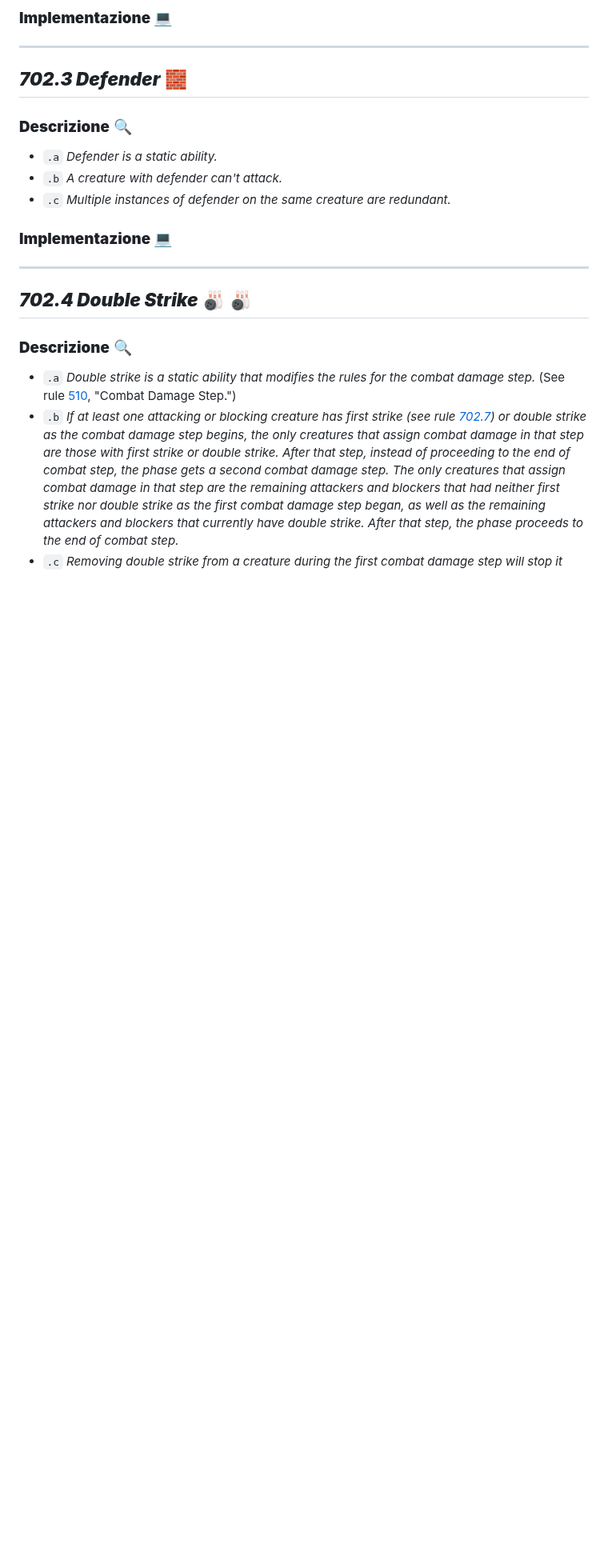
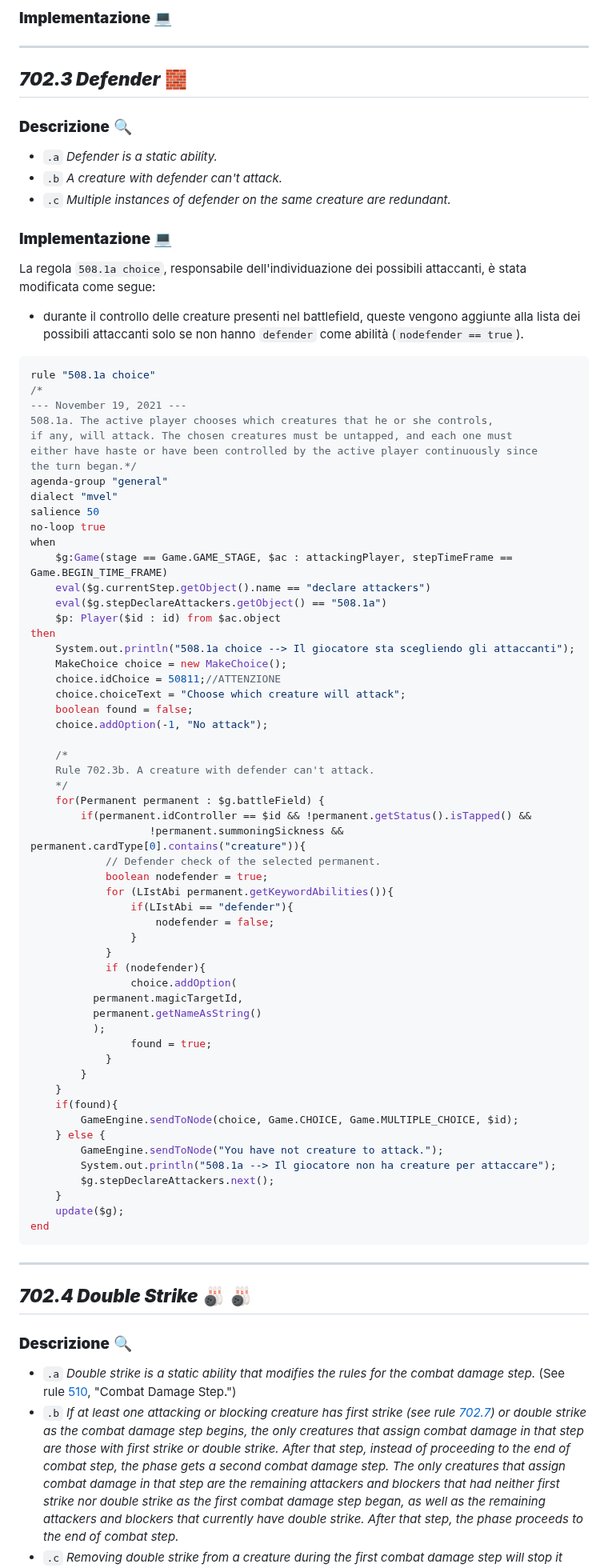
Before and after one commit to Typing-Monkeys/TeferiTheGathering, a Markdown page: Documentation/2022/Documentation.md, the part around the change. Shown at 80% size. Drawn GitHub-style; blank space fills up the shorter version.

Commit message:
Documentazione Defender
Aggiunta documentazione della regola Defender

````diff
--- a/Documentation/2022/Documentation.md
+++ b/Documentation/2022/Documentation.md
@@ -56,8 +56,67 @@
 - `.c` _Multiple instances of defender on the same creature are redundant._
 
 ### **Implementazione :computer:**
+La regola `508.1a choice`, responsabile dell'individuazione dei possibili attaccanti, è stata modificata come segue:
 
+- durante il controllo delle creature presenti nel battlefield, queste vengono aggiunte alla lista dei possibili attaccanti solo se non hanno `defender` come abilità (`nodefender == true`).
 
+``` java
+rule "508.1a choice"
+/*
+--- November 19, 2021 ---
+508.1a. The active player chooses which creatures that he or she controls,
+if any, will attack. The chosen creatures must be untapped, and each one must
+either have haste or have been controlled by the active player continuously since
+the turn began.*/
+agenda-group "general"
+dialect "mvel"
+salience 50
+no-loop true
+when
+	$g:Game(stage == Game.GAME_STAGE, $ac : attackingPlayer, stepTimeFrame == Game.BEGIN_TIME_FRAME)
+	eval($g.currentStep.getObject().name == "declare attackers")
+	eval($g.stepDeclareAttackers.getObject() == "508.1a")
+	$p: Player($id : id) from $ac.object
+then
+	System.out.println("508.1a choice --> Il giocatore sta scegliendo gli attaccanti");
+	MakeChoice choice = new MakeChoice();
+	choice.idChoice = 50811;//ATTENZIONE
+	choice.choiceText = "Choose which creature will attack";
+	boolean found = false;
+	choice.addOption(-1, "No attack");
+
+	/*
+	Rule 702.3b. A creature with defender can't attack.
+	*/
+	for(Permanent permanent : $g.battleField) {
+		if(permanent.idController == $id && !permanent.getStatus().isTapped() &&
+                   !permanent.summoningSickness && permanent.cardType[0].contains("creature")){
+			// Defender check of the selected permanent.
+			boolean nodefender = true;
+			for (LIstAbi permanent.getKeywordAbilities()){
+				if(LIstAbi == "defender"){
+					nodefender = false;
+				}
+			}
+			if (nodefender){
+				choice.addOption(
+          permanent.magicTargetId,
+          permanent.getNameAsString()
+          );
+				found = true;
+			}
+		}
+	}
+	if(found){
+		GameEngine.sendToNode(choice, Game.CHOICE, Game.MULTIPLE_CHOICE, $id);
+	} else {
+		GameEngine.sendToNode("You have not creature to attack.");
+		System.out.println("508.1a --> Il giocatore non ha creature per attaccare");
+		$g.stepDeclareAttackers.next();
+	}
+	update($g);
+end
+```
 <hr>
 
 ## ***702.4 Double Strike*** :bowling: :bowling:
````
